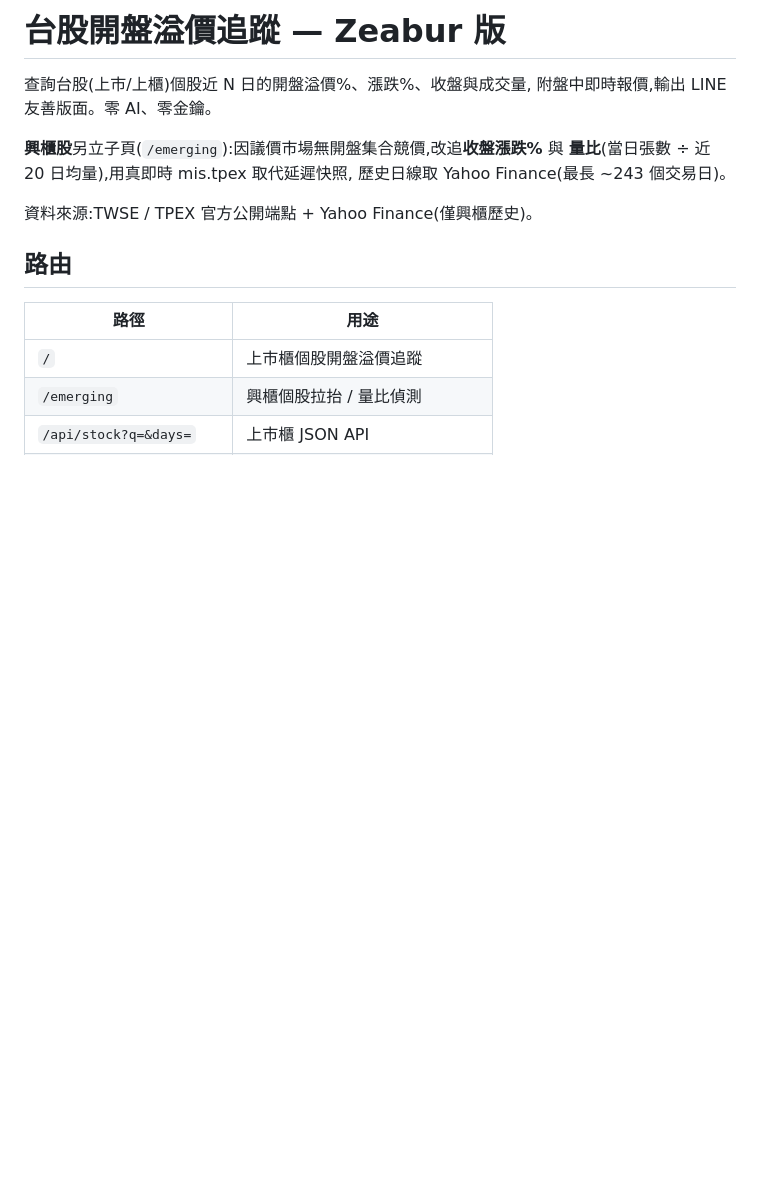
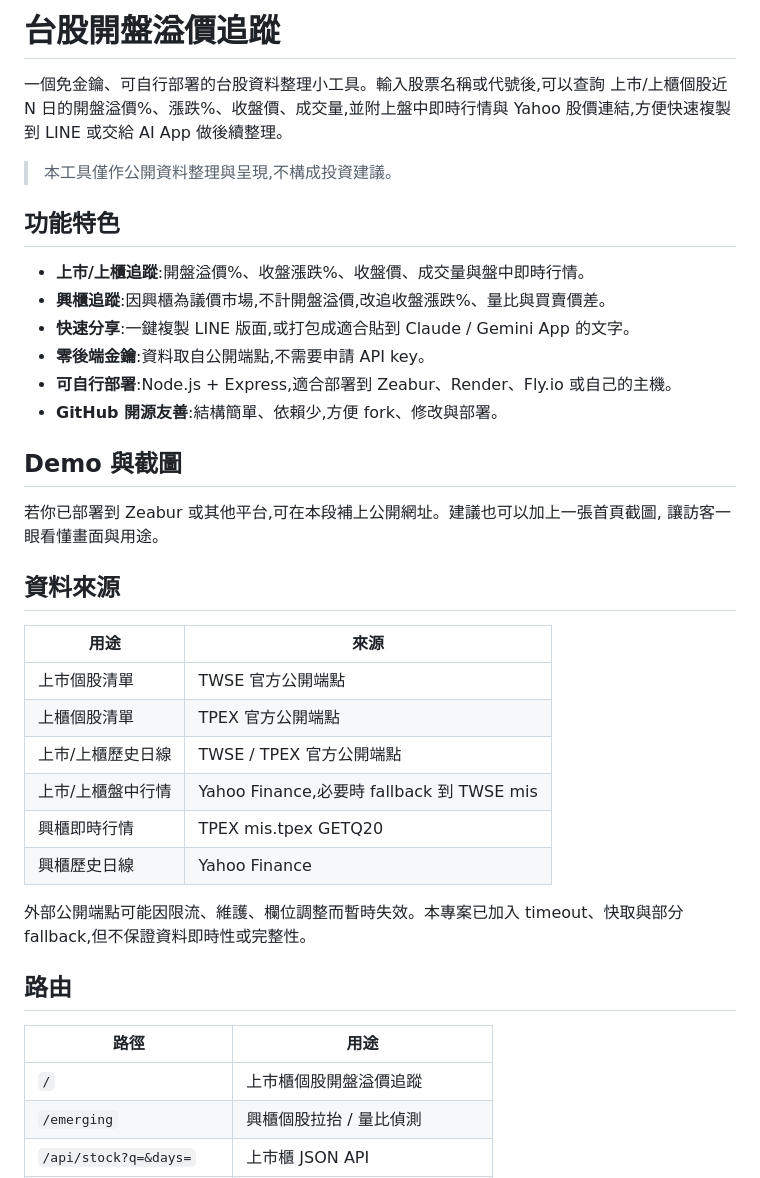
Before and after one commit to wuahe/stock-openrate2, a Markdown page: README.md, the part around one of its changes. Drawn GitHub-style; blank space fills up the shorter version.

```diff
--- a/README.md
+++ b/README.md
@@ -1,13 +1,38 @@
-# 台股開盤溢價追蹤 — Zeabur 版
+# 台股開盤溢價追蹤
 
-查詢台股(上市/上櫃)個股近 N 日的開盤溢價%、漲跌%、收盤與成交量,
-附盤中即時報價,輸出 LINE 友善版面。零 AI、零金鑰。
+一個免金鑰、可自行部署的台股資料整理小工具。輸入股票名稱或代號後,可以查詢
+上市/上櫃個股近 N 日的開盤溢價%、漲跌%、收盤價、成交量,並附上盤中即時行情與
+Yahoo 股價連結,方便快速複製到 LINE 或交給 AI App 做後續整理。
 
-**興櫃股**另立子頁(`/emerging`):因議價市場無開盤集合競價,改追**收盤漲跌%** 與
-**量比**(當日張數 ÷ 近 20 日均量),用真即時 mis.tpex 取代延遲快照,
-歷史日線取 Yahoo Finance(最長 ~243 個交易日)。
+> 本工具僅作公開資料整理與呈現,不構成投資建議。
 
-資料來源:TWSE / TPEX 官方公開端點 + Yahoo Finance(僅興櫃歷史)。
+## 功能特色
+
+- **上市/上櫃追蹤**:開盤溢價%、收盤漲跌%、收盤價、成交量與盤中即時行情。
+- **興櫃追蹤**:因興櫃為議價市場,不計開盤溢價,改追收盤漲跌%、量比與買賣價差。
+- **快速分享**:一鍵複製 LINE 版面,或打包成適合貼到 Claude / Gemini App 的文字。
+- **零後端金鑰**:資料取自公開端點,不需要申請 API key。
+- **可自行部署**:Node.js + Express,適合部署到 Zeabur、Render、Fly.io 或自己的主機。
+- **GitHub 開源友善**:結構簡單、依賴少,方便 fork、修改與部署。
+
+## Demo 與截圖
+
+若你已部署到 Zeabur 或其他平台,可在本段補上公開網址。建議也可以加上一張首頁截圖,
+讓訪客一眼看懂畫面與用途。
+
+## 資料來源
+
+| 用途 | 來源 |
+|---|---|
+| 上市個股清單 | TWSE 官方公開端點 |
+| 上櫃個股清單 | TPEX 官方公開端點 |
+| 上市/上櫃歷史日線 | TWSE / TPEX 官方公開端點 |
+| 上市/上櫃盤中行情 | Yahoo Finance,必要時 fallback 到 TWSE mis |
+| 興櫃即時行情 | TPEX mis.tpex GETQ20 |
+| 興櫃歷史日線 | Yahoo Finance |
+
+外部公開端點可能因限流、維護、欄位調整而暫時失效。本專案已加入 timeout、快取與部分
+fallback,但不保證資料即時性或完整性。
 
 ## 路由
 
```
Also changed, not shown: other parts of README.md (+45 -18 lines).
